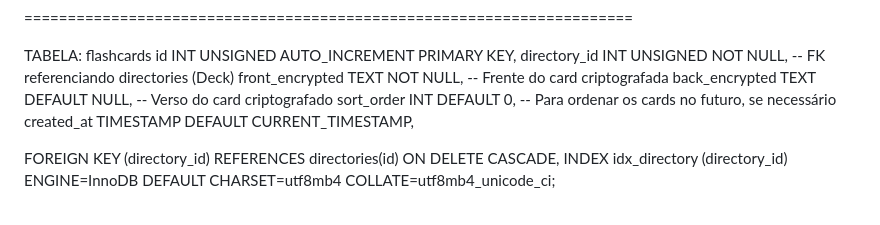
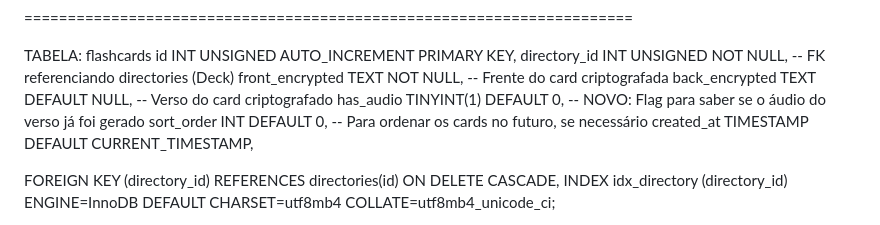
Before and after one commit to lirousme/gluon, a Markdown page: estrutura.md, the part around the change. Drawn GitHub-style.

```diff
--- a/estrutura.md
+++ b/estrutura.md
@@ -122,6 +122,7 @@ id INT UNSIGNED AUTO_INCREMENT PRIMARY KEY,
 directory_id INT UNSIGNED NOT NULL, -- FK referenciando directories (Deck)
 front_encrypted TEXT NOT NULL,      -- Frente do card criptografada
 back_encrypted TEXT DEFAULT NULL,       -- Verso do card criptografado
+has_audio TINYINT(1) DEFAULT 0,     -- NOVO: Flag para saber se o áudio do verso já foi gerado
 sort_order INT DEFAULT 0,           -- Para ordenar os cards no futuro, se necessário
 created_at TIMESTAMP DEFAULT CURRENT_TIMESTAMP,
 
```
